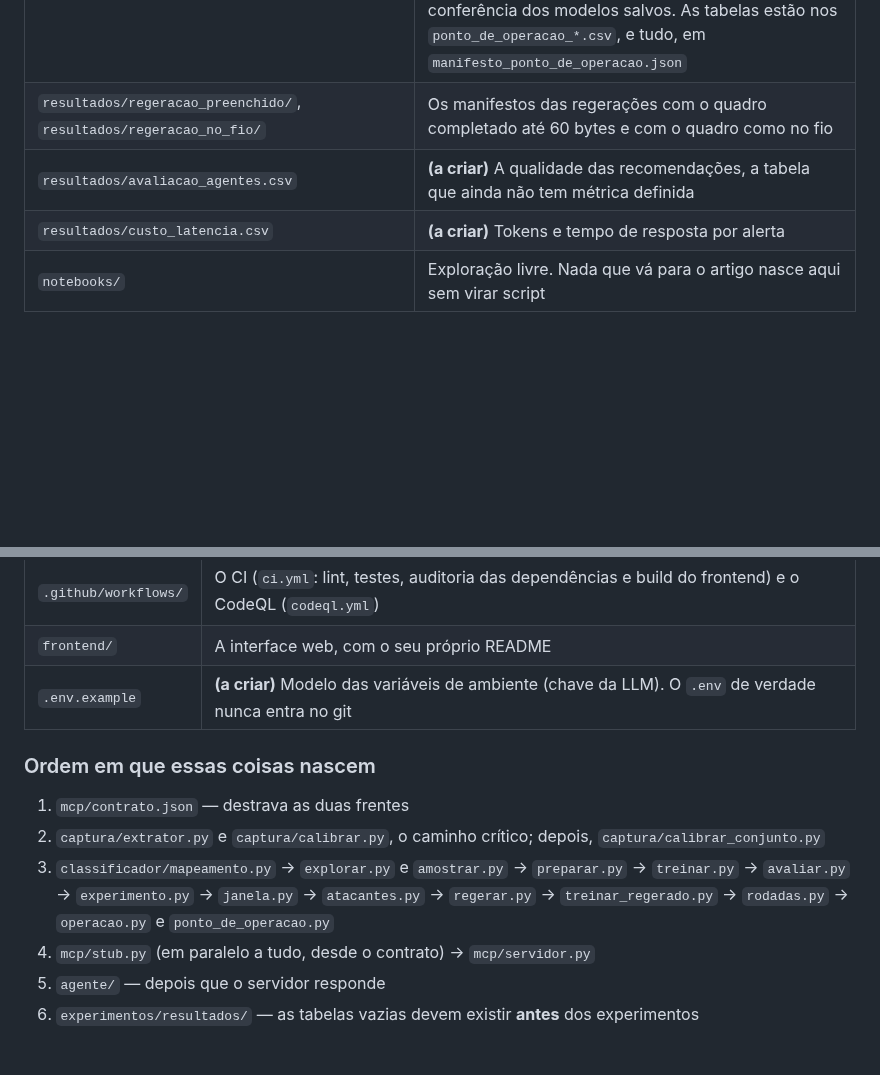
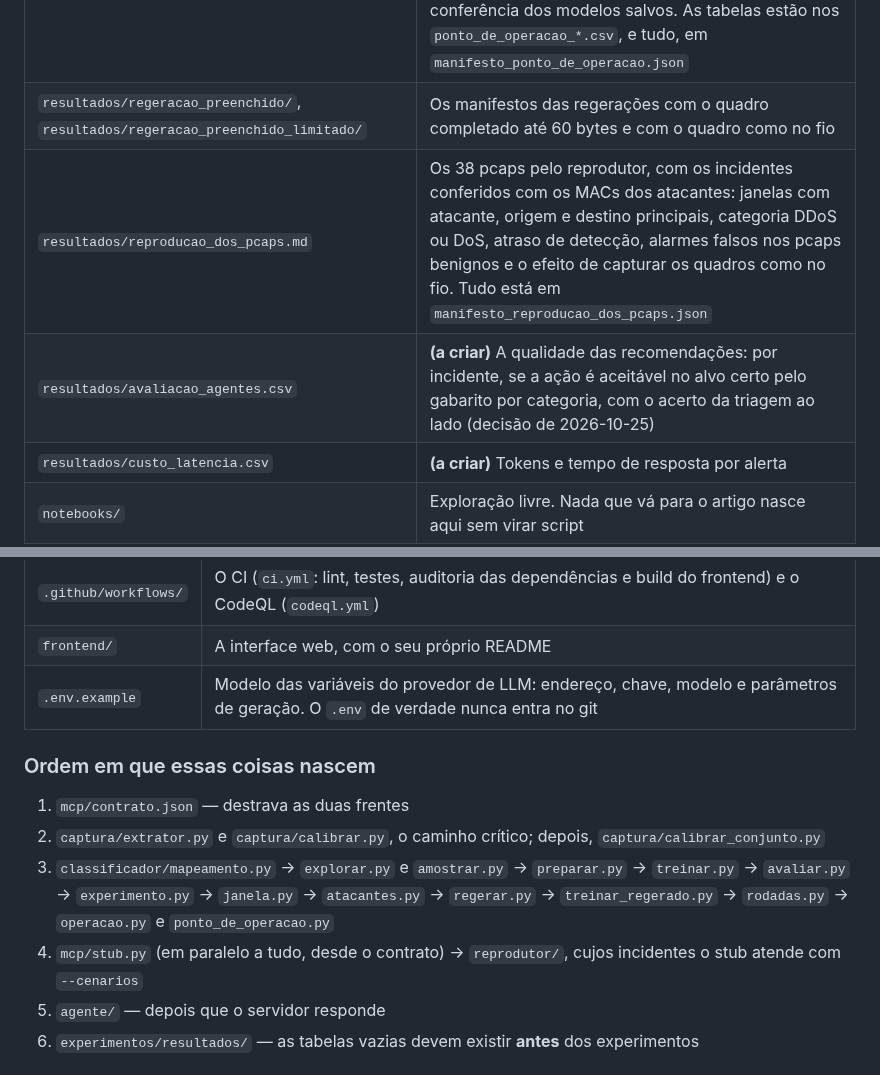
Before and after one commit to stermiix/SentryIoT, a Markdown page: dados/README.md, 2 parts joined by grey strips. Rendered like a GitHub page; blank space fills up the shorter version.

```diff
--- a/dados/README.md
+++ b/dados/README.md
@@ -548,8 +566,9 @@ As linhas marcadas com **(a criar)** ainda não existem.
 | `resultados/rodadas_de_teste.md` | Os controles do modelo de 10/10, que continuam valendo como referência. As tabelas estão nos `rodadas_*.csv`, e tudo, em `manifesto_rodadas.json` |
 | `resultados/rodadas_normalizadas.md` | A comparação entre o modelo de 10/10 e os treinos com o quadro normalizado e com o fundo como benigno, com a regra de adoção da configuração 5. As tabelas estão nos `rodadas_normalizadas_*.csv`, e tudo, em `manifesto_rodadas_normalizadas.json` |
 | `resultados/ponto_de_operacao.md` | O ponto de operação nas configurações 5 e 0: a regra escolhida em cada semente e rotação, as medidas no teste com o argmax, o melhor limiar e a regra escolhida, os alarmes no pcap benigno de fora, o fundo, os pcaps de ataque que alarmam e a conferência dos modelos salvos. As tabelas estão nos `ponto_de_operacao_*.csv`, e tudo, em `manifesto_ponto_de_operacao.json` |
-| `resultados/regeracao_preenchido/`, `resultados/regeracao_no_fio/` | Os manifestos das regerações com o quadro completado até 60 bytes e com o quadro como no fio |
-| `resultados/avaliacao_agentes.csv` | **(a criar)** A qualidade das recomendações, a tabela que ainda não tem métrica definida |
+| `resultados/regeracao_preenchido/`, `resultados/regeracao_preenchido_limitado/` | Os manifestos das regerações com o quadro completado até 60 bytes e com o quadro como no fio |
+| `resultados/reproducao_dos_pcaps.md` | Os 38 pcaps pelo reprodutor, com os incidentes conferidos com os MACs dos atacantes: janelas com atacante, origem e destino principais, categoria DDoS ou DoS, atraso de detecção, alarmes falsos nos pcaps benignos e o efeito de capturar os quadros como no fio. Tudo está em `manifesto_reproducao_dos_pcaps.json` |
+| `resultados/avaliacao_agentes.csv` | **(a criar)** A qualidade das recomendações: por incidente, se a ação é aceitável no alvo certo pelo gabarito por categoria, com o acerto da triagem ao lado (decisão de 2026-10-25) |
 | `resultados/custo_latencia.csv` | **(a criar)** Tokens e tempo de resposta por alerta |
 | `notebooks/` | Exploração livre. Nada que vá para o artigo nasce aqui sem virar script |
 
@@ -561,14 +580,14 @@ As linhas marcadas com **(a criar)** ainda não existem.
 | `ruff.toml` | A configuração do `ruff`, o lint do CI |
 | `.github/workflows/` | O CI (`ci.yml`: lint, testes, auditoria das dependências e build do frontend) e o CodeQL (`codeql.yml`) |
 | `frontend/` | A interface web, com o seu próprio README |
-| `.env.example` | **(a criar)** Modelo das variáveis de ambiente (chave da LLM). O `.env` de verdade nunca entra no git |
+| `.env.example` | Modelo das variáveis do provedor de LLM: endereço, chave, modelo e parâmetros de geração. O `.env` de verdade nunca entra no git |
 
 ### Ordem em que essas coisas nascem
 
 1. `mcp/contrato.json` — destrava as duas frentes
 2. `captura/extrator.py` e `captura/calibrar.py`, o caminho crítico; depois, `captura/calibrar_conjunto.py`
 3. `classificador/mapeamento.py` → `explorar.py` e `amostrar.py` → `preparar.py` → `treinar.py` → `avaliar.py` → `experimento.py` → `janela.py` → `atacantes.py` → `regerar.py` → `treinar_regerado.py` → `rodadas.py` → `operacao.py` e `ponto_de_operacao.py`
-4. `mcp/stub.py` (em paralelo a tudo, desde o contrato) → `mcp/servidor.py`
+4. `mcp/stub.py` (em paralelo a tudo, desde o contrato) → `reprodutor/`, cujos incidentes o stub atende com `--cenarios`
 5. `agente/` — depois que o servidor responde
 6. `experimentos/resultados/` — as tabelas vazias devem existir **antes** dos experimentos
 
```
Also changed, not shown: other parts of dados/README.md (+23 -5 lines).
